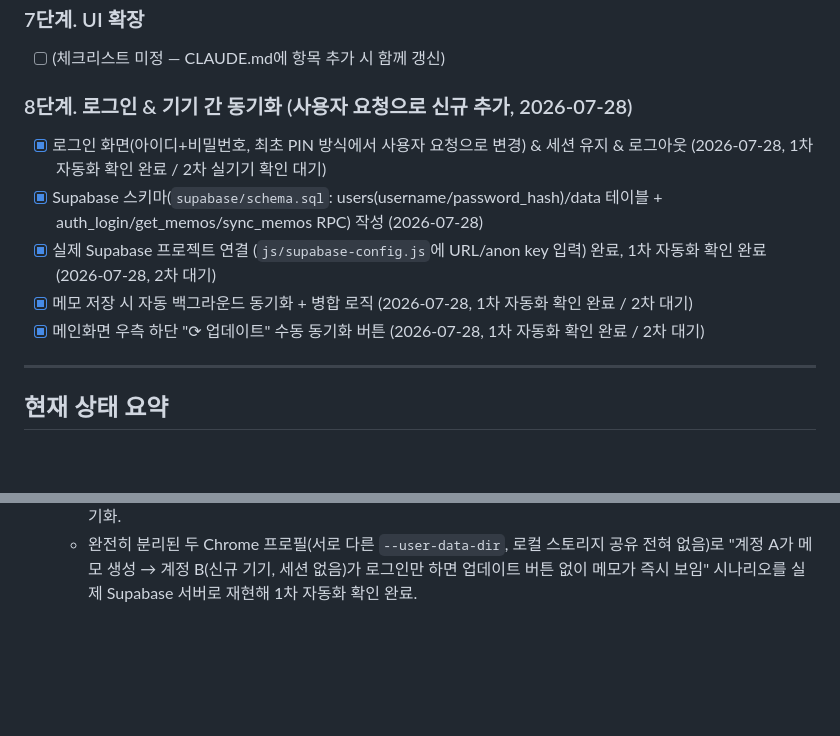
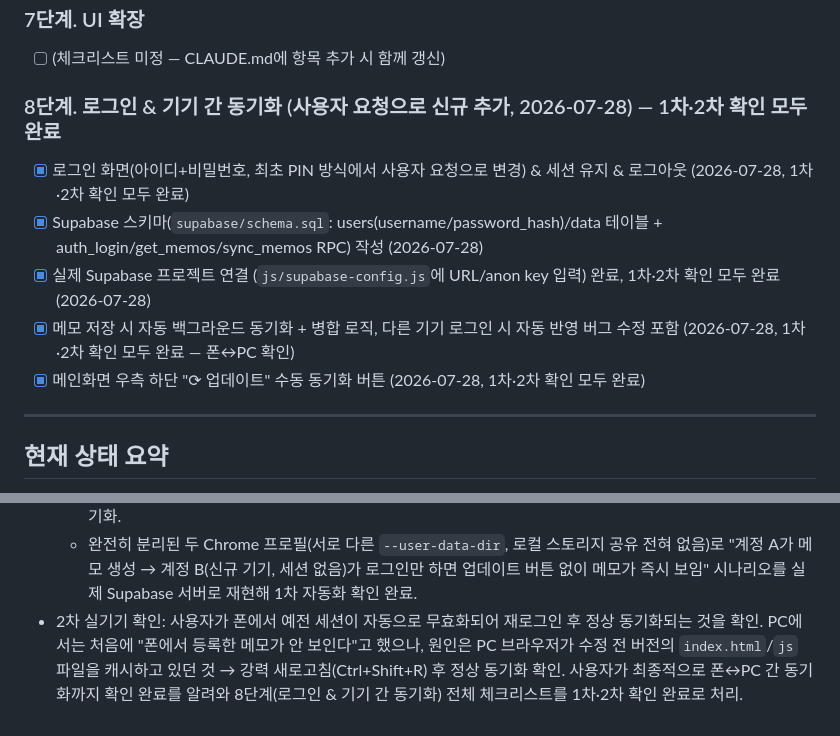
Before and after one commit to hyuuni9704/Kmemo, a Markdown page: PROGRESS.md, 2 parts joined by grey strips. Drawn GitHub-style; blank space fills up the shorter version.

```diff
--- a/PROGRESS.md
+++ b/PROGRESS.md
@@ -42,12 +42,12 @@
 ### 7단계. UI 확장
 - [ ] (체크리스트 미정 — CLAUDE.md에 항목 추가 시 함께 갱신)
 
-### 8단계. 로그인 & 기기 간 동기화 (사용자 요청으로 신규 추가, 2026-07-28)
-- [x] 로그인 화면(아이디+비밀번호, 최초 PIN 방식에서 사용자 요청으로 변경) & 세션 유지 & 로그아웃 (2026-07-28, 1차 자동화 확인 완료 / 2차 실기기 확인 대기)
+### 8단계. 로그인 & 기기 간 동기화 (사용자 요청으로 신규 추가, 2026-07-28) — 1차·2차 확인 모두 완료
+- [x] 로그인 화면(아이디+비밀번호, 최초 PIN 방식에서 사용자 요청으로 변경) & 세션 유지 & 로그아웃 (2026-07-28, 1차·2차 확인 모두 완료)
 - [x] Supabase 스키마(`supabase/schema.sql`: users(username/password_hash)/data 테이블 + auth_login/get_memos/sync_memos RPC) 작성 (2026-07-28)
-- [x] 실제 Supabase 프로젝트 연결 (`js/supabase-config.js`에 URL/anon key 입력) 완료, 1차 자동화 확인 완료 (2026-07-28, 2차 대기)
-- [x] 메모 저장 시 자동 백그라운드 동기화 + 병합 로직 (2026-07-28, 1차 자동화 확인 완료 / 2차 대기)
-- [x] 메인화면 우측 하단 "⟳ 업데이트" 수동 동기화 버튼 (2026-07-28, 1차 자동화 확인 완료 / 2차 대기)
+- [x] 실제 Supabase 프로젝트 연결 (`js/supabase-config.js`에 URL/anon key 입력) 완료, 1차·2차 확인 모두 완료 (2026-07-28)
+- [x] 메모 저장 시 자동 백그라운드 동기화 + 병합 로직, 다른 기기 로그인 시 자동 반영 버그 수정 포함 (2026-07-28, 1차·2차 확인 모두 완료 — 폰↔PC 확인)
+- [x] 메인화면 우측 하단 "⟳ 업데이트" 수동 동기화 버튼 (2026-07-28, 1차·2차 확인 모두 완료)
 
 ---
 
@@ -100,3 +100,4 @@
   - 수정 1: `js/sync.js`의 `loadSession()`이 `username`/`password` 필드가 없는(형식이 안 맞는) 세션을 무효로 간주하고 자동으로 지운 뒤 `null`을 반환하도록 변경 → 예전 세션이 남은 기기는 다음 접속 시 강제로 로그인 화면이 다시 뜸.
   - 수정 2: `js/main.js`에 `startMainAppAfterLogin()`을 새로 분리해 로그인 직후에는 `syncOnLoad()`가 끝날 때까지 기다린 뒤 화면을 그리도록 변경(로그인 버튼에 "동기화 중..." 표시). 기존 세션으로 재진입하는 경우(`startMainApp()`)는 오프라인 우선 동작을 유지하기 위해 그대로 로컬 데이터로 즉시 렌더링 후 백그라운드 동기화.
   - 완전히 분리된 두 Chrome 프로필(서로 다른 `--user-data-dir`, 로컬 스토리지 공유 전혀 없음)로 "계정 A가 메모 생성 → 계정 B(신규 기기, 세션 없음)가 로그인만 하면 업데이트 버튼 없이 메모가 즉시 보임" 시나리오를 실제 Supabase 서버로 재현해 1차 자동화 확인 완료.
+- 2차 실기기 확인: 사용자가 폰에서 예전 세션이 자동으로 무효화되어 재로그인 후 정상 동기화되는 것을 확인. PC에서는 처음에 "폰에서 등록한 메모가 안 보인다"고 했으나, 원인은 PC 브라우저가 수정 전 버전의 `index.html`/`js` 파일을 캐시하고 있던 것 → 강력 새로고침(Ctrl+Shift+R) 후 정상 동기화 확인. 사용자가 최종적으로 폰↔PC 간 동기화까지 확인 완료를 알려와 8단계(로그인 & 기기 간 동기화) 전체 체크리스트를 1차·2차 확인 완료로 처리.
```
Also changed, not shown: CLAUDE.md (+8 -10 lines).
